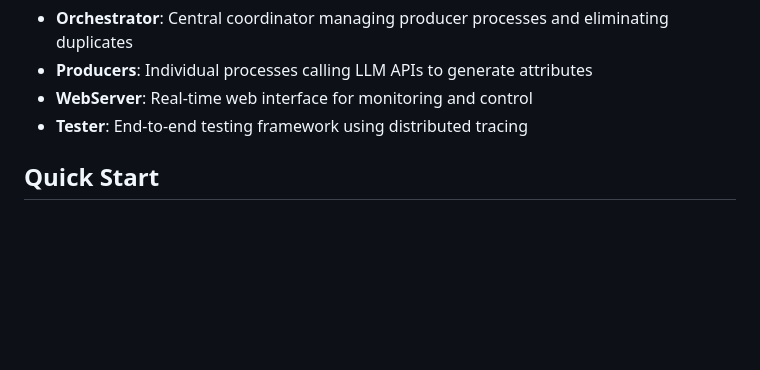
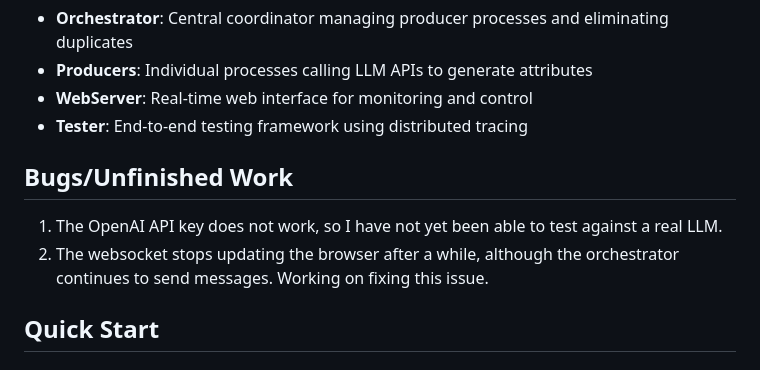
Before and after one commit to serle/igentai, a Markdown page: README.md, the part around the change. GitHub-like rendering; blank space fills up the shorter version.

```diff
--- a/README.md
+++ b/README.md
@@ -25,6 +25,11 @@ The system consists of:
 - **Producers**: Individual processes calling LLM APIs to generate attributes
 - **WebServer**: Real-time web interface for monitoring and control
 - **Tester**: End-to-end testing framework using distributed tracing
+
+## Bugs/Unfinished Work
+
+1. The OpenAI API key does not work, so I have not yet been able to test against a real LLM.
+2. The websocket stops updating the browser after a while, although the orchestrator continues to send messages. Working on fixing this issue.
 
 ## Quick Start
 
```
